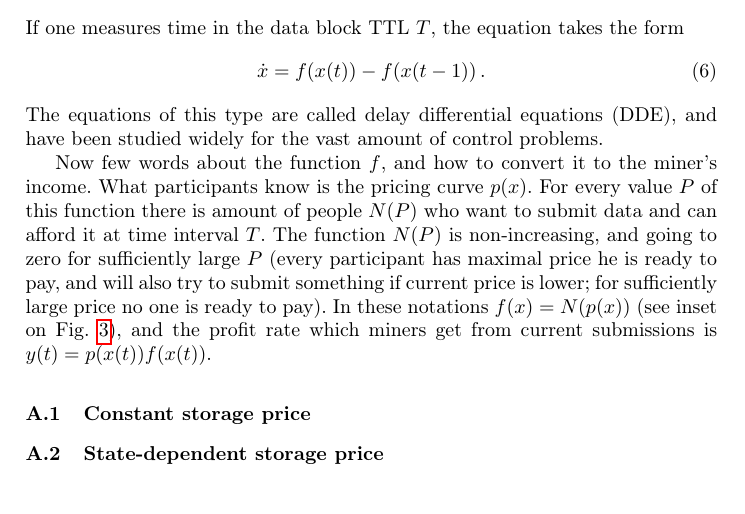
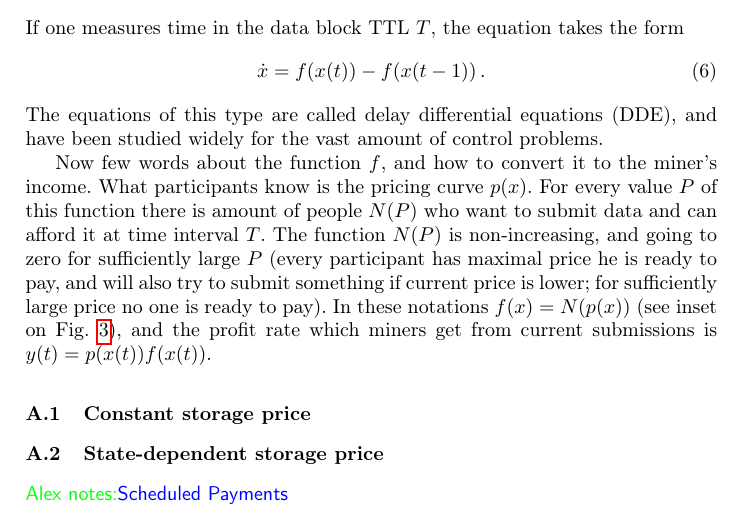
Before and after one commit to ergoplatform/spacefees, a LaTeX paper (fc18/sse.tex): part of page 11 of 12, cut so that both start at the same text. Compiled offline with pdfLaTeX.

```diff
--- a/fc18/sse.tex
+++ b/fc18/sse.tex
@@ -486,4 +486,9 @@
 \subsection{Constant storage price}
 \subsection{State-dependent storage price}
 
+\knote{Scheduled Payments}
+
+
+
+
 \end{document}
```
Also changed, not shown: esorics17/sse-esorics.pdf (added), esorics17/sse-esorics.tex (renamed from esorics17/sse.tex), esorics17/sse.pdf (deleted), fc18/sse.pdf, 2 other files.
